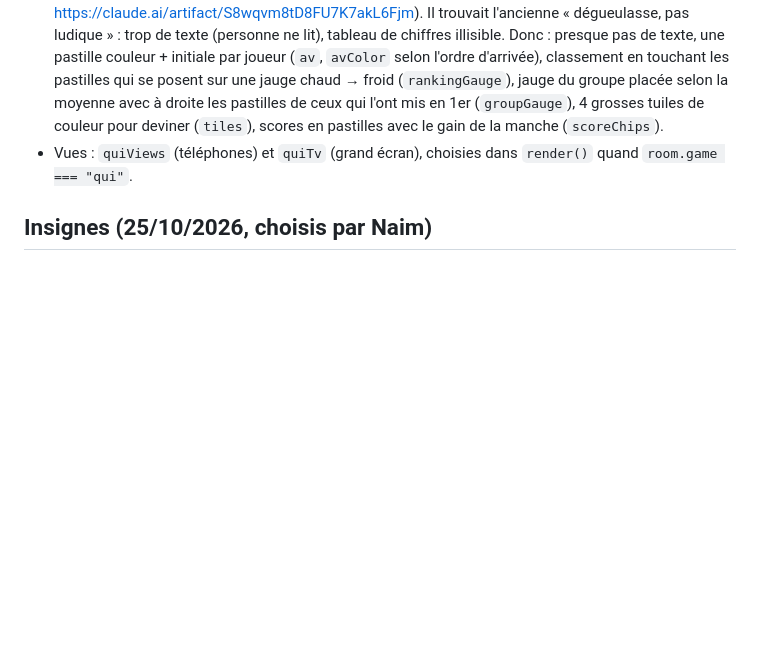
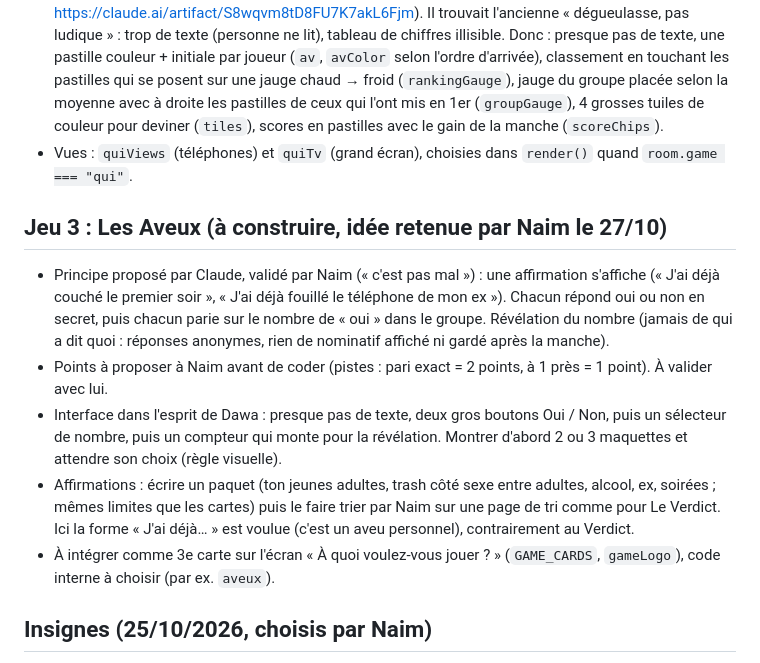
Before and after one commit to lambda123k/punchline, a Markdown page: CLAUDE.md, the part around the change. Rendered like a GitHub page; blank space fills up the shorter version.

Commit message:
Notes : 3e jeu Les Aveux à construire
Co-Authored-By: Claude Opus 5.5 <noreply@anthropic.com>
Claude-Session: https://claude.ai/code/session_01RqjdCjiyD1WtKswzUnA9v9

```diff
--- a/CLAUDE.md
+++ b/CLAUDE.md
@@ -58,6 +58,13 @@ Nom de l'appli qui réunit les jeux : **Dawa** (« mettre le dawa », choisi par
 - Interface refaite le 26/10 dans le style B « thermomètre » choisi par Naim (maquettes : https://claude.ai/artifact/S8wqvm8tD8FU7K7akL6Fjm). Il trouvait l'ancienne « dégueulasse, pas ludique » : trop de texte (personne ne lit), tableau de chiffres illisible. Donc : presque pas de texte, une pastille couleur + initiale par joueur (`av`, `avColor` selon l'ordre d'arrivée), classement en touchant les pastilles qui se posent sur une jauge chaud → froid (`rankingGauge`), jauge du groupe placée selon la moyenne avec à droite les pastilles de ceux qui l'ont mis en 1er (`groupGauge`), 4 grosses tuiles de couleur pour deviner (`tiles`), scores en pastilles avec le gain de la manche (`scoreChips`).
 - Vues : `quiViews` (téléphones) et `quiTv` (grand écran), choisies dans `render()` quand `room.game === "qui"`.
 
+## Jeu 3 : Les Aveux (à construire, idée retenue par Naim le 27/10)
+- Principe proposé par Claude, validé par Naim (« c'est pas mal ») : une affirmation s'affiche (« J'ai déjà couché le premier soir », « J'ai déjà fouillé le téléphone de mon ex »). Chacun répond oui ou non en secret, puis chacun parie sur le nombre de « oui » dans le groupe. Révélation du nombre (jamais de qui a dit quoi : réponses anonymes, rien de nominatif affiché ni gardé après la manche).
+- Points à proposer à Naim avant de coder (pistes : pari exact = 2 points, à 1 près = 1 point). À valider avec lui.
+- Interface dans l'esprit de Dawa : presque pas de texte, deux gros boutons Oui / Non, puis un sélecteur de nombre, puis un compteur qui monte pour la révélation. Montrer d'abord 2 ou 3 maquettes et attendre son choix (règle visuelle).
+- Affirmations : écrire un paquet (ton jeunes adultes, trash côté sexe entre adultes, alcool, ex, soirées ; mêmes limites que les cartes) puis le faire trier par Naim sur une page de tri comme pour Le Verdict. Ici la forme « J'ai déjà… » est voulue (c'est un aveu personnel), contrairement au Verdict.
+- À intégrer comme 3e carte sur l'écran « À quoi voulez-vous jouer ? » (`GAME_CARDS`, `gameLogo`), code interne à choisir (par ex. `aveux`).
+
 ## Insignes (25/10/2026, choisis par Naim)
 - Insignes en médailles rondes colorées (style choisi par Naim, pas les pastilles) : `BADGE_DEF` dans app.js, calcul dans `roundBadges` / `gameBadges`
 - Révélés uniquement au classement final (Naim, 25/10 : plus d'annonce en fin de manche, trop chargé). 11 insignes : Doublé, Juge en or, Dernière seconde, Droit au but, En feu, Chouchou du public, Incompris, Gâchette rapide, Le romancier, Faiseur de rires, Le fantôme. « Le critique » retiré avec la notation devenue discrète.
```
